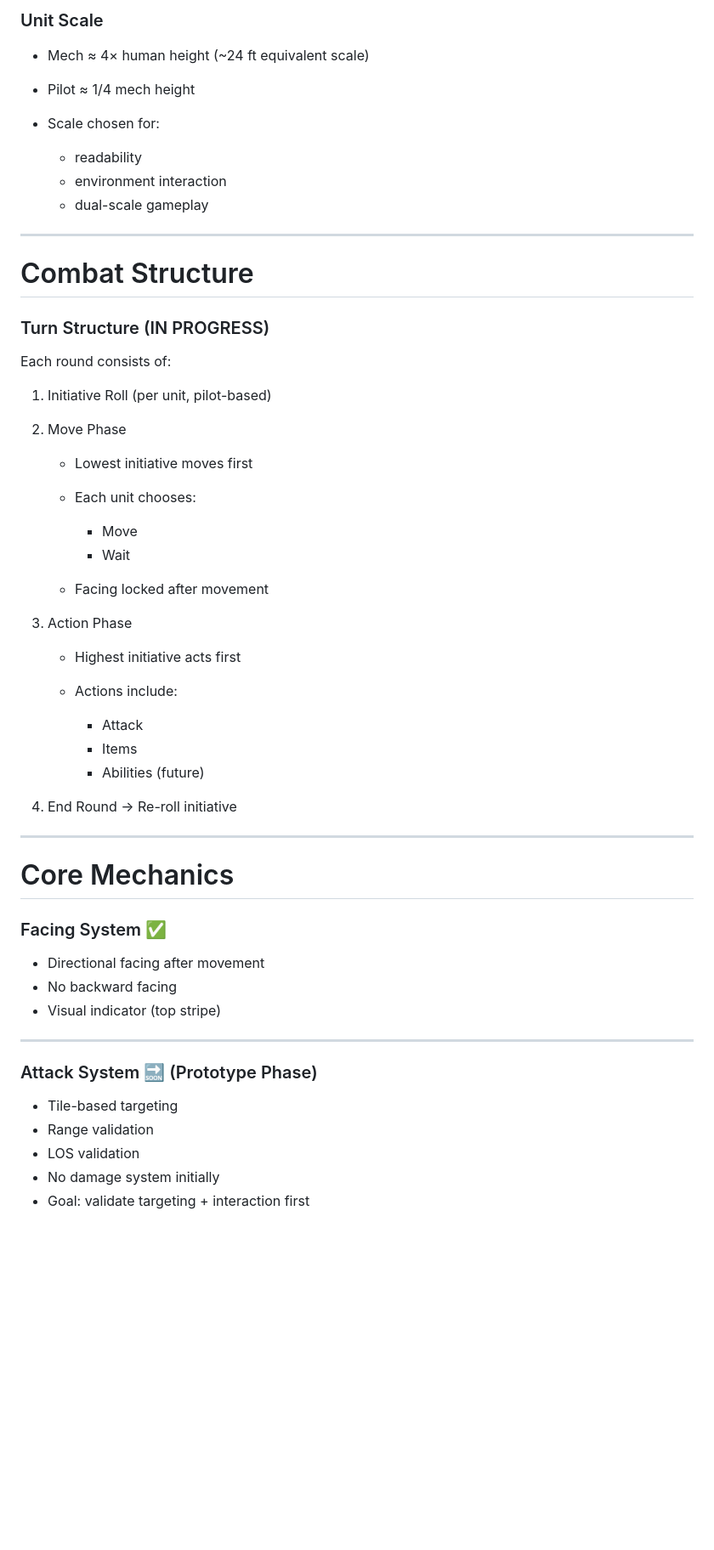
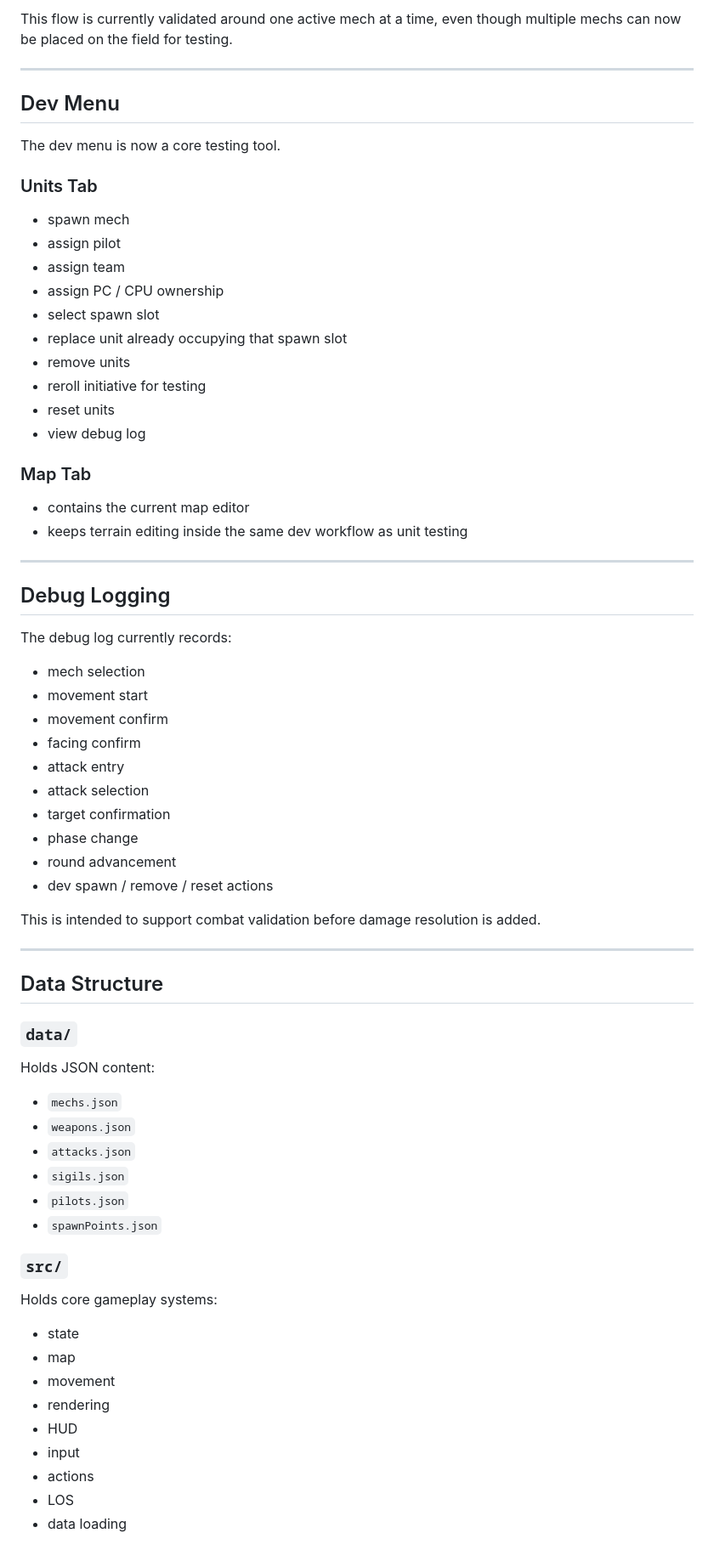
Before and after one commit to Nevar530/Ars-Caelorum, a Markdown page: README.md, the part around one of its changes. Shown at 85% size. Rendered like a GitHub page; blank space fills up the shorter version.

```diff
--- a/README.md
+++ b/README.md
@@ -73,60 +62,71 @@ Map editor:
 
-### Unit Scale
-
-* Mech ≈ 4× human height (~24 ft equivalent scale)
-* Pilot ≈ 1/4 mech height
-* Scale chosen for:
-
-  * readability
-  * environment interaction
-  * dual-scale gameplay
+This flow is currently validated around one active mech at a time, even though multiple mechs can now be placed on the field for testing.
 
 ---
 
-# Combat Structure
+## Dev Menu
 
-### Turn Structure (IN PROGRESS)
+The dev menu is now a core testing tool.
 
-Each round consists of:
+### Units Tab
+- spawn mech
+- assign pilot
+- assign team
+- assign PC / CPU ownership
+- select spawn slot
+- replace unit already occupying that spawn slot
+- remove units
+- reroll initiative for testing
+- reset units
+- view debug log
 
-1. Initiative Roll (per unit, pilot-based)
-
-2. Move Phase
-
-   * Lowest initiative moves first
-   * Each unit chooses:
-
-     * Move
-     * Wait
-   * Facing locked after movement
-
-3. Action Phase
-
-   * Highest initiative acts first
-   * Actions include:
-
-     * Attack
-     * Items
-     * Abilities (future)
-
-4. End Round → Re-roll initiative
+### Map Tab
+- contains the current map editor
+- keeps terrain editing inside the same dev workflow as unit testing
 
 ---
 
-# Core Mechanics
+## Debug Logging
 
-### Facing System ✅
+The debug log currently records:
 
-* Directional facing after movement
-* No backward facing
-* Visual indicator (top stripe)
+- mech selection
+- movement start
+- movement confirm
+- facing confirm
+- attack entry
+- attack selection
+- target confirmation
+- phase change
+- round advancement
+- dev spawn / remove / reset actions
+
+This is intended to support combat validation before damage resolution is added.
 
 ---
 
-### Attack System 🔜 (Prototype Phase)
+## Data Structure
 
-* Tile-based targeting
-* Range validation
-* LOS validation
-* No damage system initially
-* Goal: validate targeting + interaction first
+### `data/`
+Holds JSON content:
+
+- `mechs.json`
+- `weapons.json`
+- `attacks.json`
+- `sigils.json`
+- `pilots.json`
+- `spawnPoints.json`
+
+### `src/`
+Holds core gameplay systems:
+
+- state
+- map
+- movement
+- rendering
+- HUD
+- input
+- actions
+- LOS
+- data loading
+
```
Also changed, not shown: other parts of README.md (+118 -265 lines).
